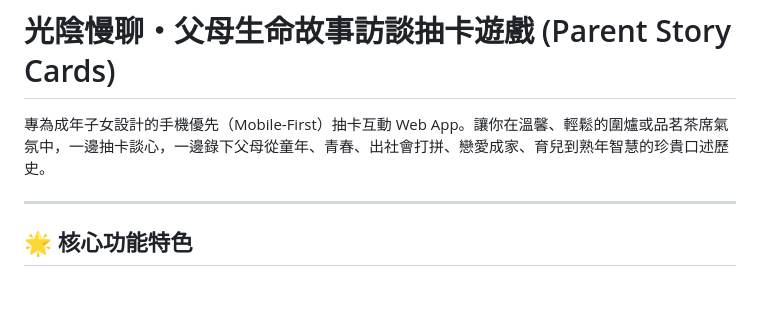
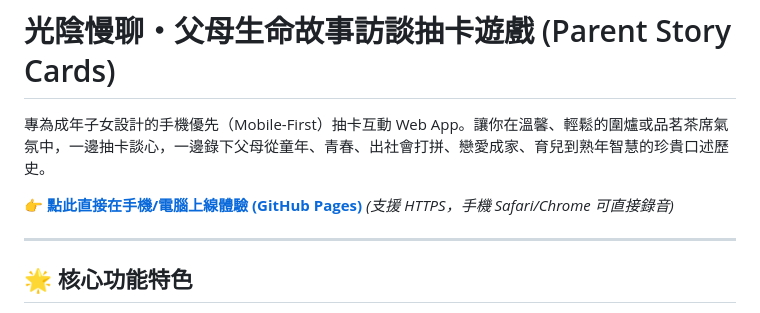
Before and after one commit to EdwardYY1224/parent-story-cards, a Markdown page: README.md, the part around the change. Drawn GitHub-style; blank space fills up the shorter version.

Commit message:
docs: 新增 GitHub Pages 線上體驗連結

```diff
--- a/README.md
+++ b/README.md
@@ -1,6 +1,10 @@
 # 光陰慢聊・父母生命故事訪談抽卡遊戲 (Parent Story Cards)
 
 專為成年子女設計的手機優先（Mobile-First）抽卡互動 Web App。讓你在溫馨、輕鬆的圍爐或品茗茶席氣氛中，一邊抽卡談心，一邊錄下父母從童年、青春、出社會打拼、戀愛成家、育兒到熟年智慧的珍貴口述歷史。
+
+👉 **[點此直接在手機/電腦上線體驗 (GitHub Pages)](https://edwardyy1224.github.io/parent-story-cards/)**
+*(支援 HTTPS，手機 Safari/Chrome 可直接錄音)*
+
 
 ---
 
```
